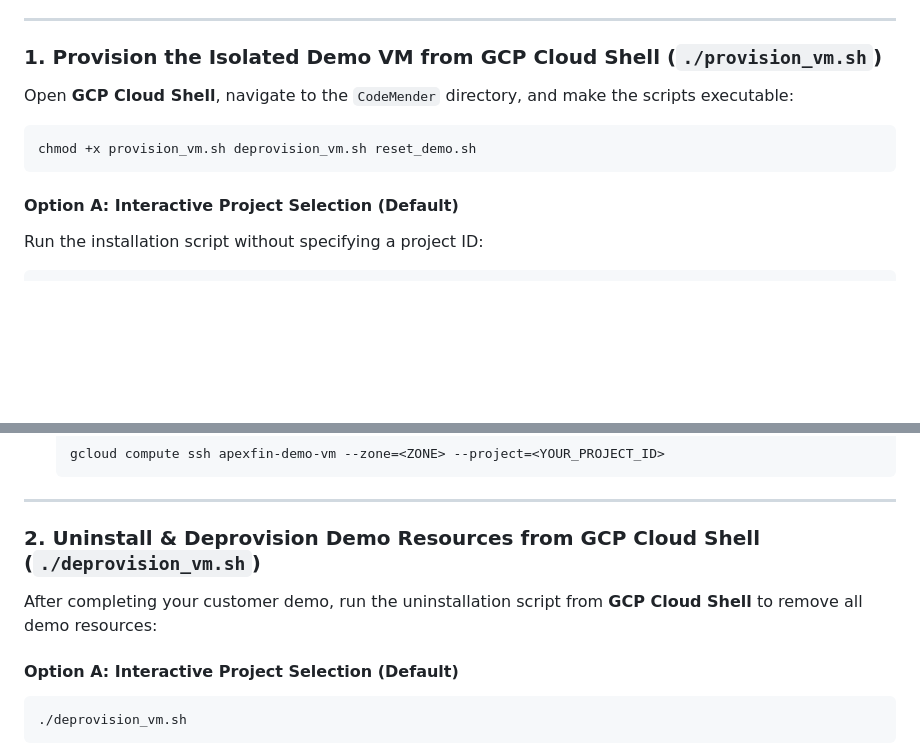
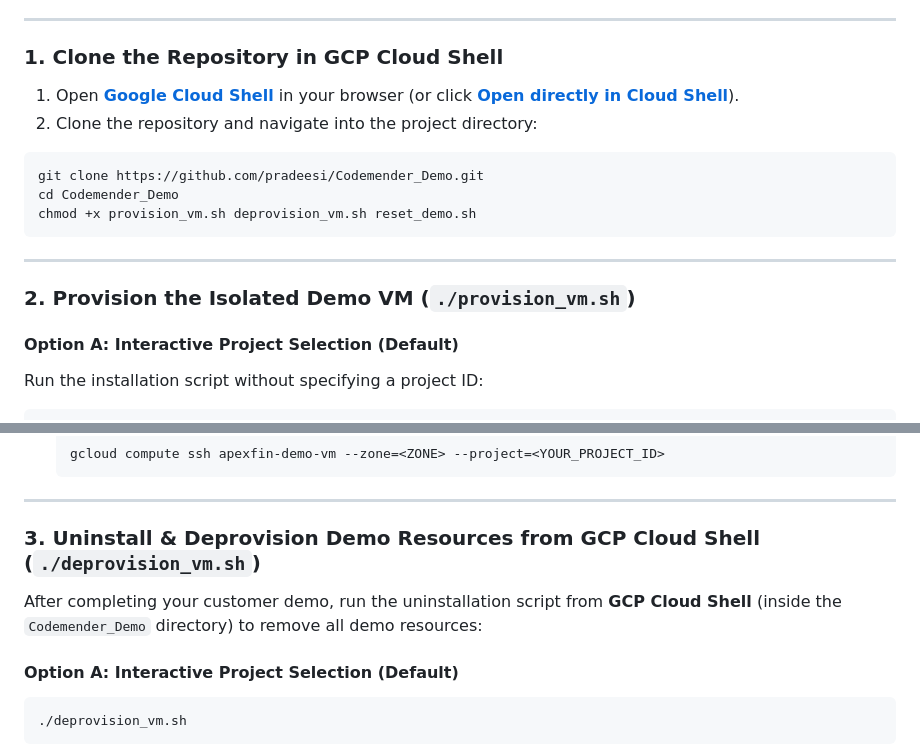
Before and after one commit to pradeesi/Codemender_Demo, a Markdown page: README.md, 2 parts joined by grey strips. Drawn GitHub-style; blank space fills up the shorter version.

Commit message:
Add Cloud Shell git clone instructions to README.md

````diff
--- a/README.md
+++ b/README.md
@@ -43,13 +43,20 @@ To ensure zero risk to your GCP environment:
 
 ---
 
-### 1. Provision the Isolated Demo VM from GCP Cloud Shell (`./provision_vm.sh`)
+### 1. Clone the Repository in GCP Cloud Shell
 
-Open **GCP Cloud Shell**, navigate to the `CodeMender` directory, and make the scripts executable:
+1. Open **[Google Cloud Shell](https://shell.cloud.google.com/)** in your browser (or click **[Open directly in Cloud Shell](https://shell.cloud.google.com/?cloudshell_git_repo=https://github.com/pradeesi/Codemender_Demo)**).
+2. Clone the repository and navigate into the project directory:
 
 ```bash
+git clone https://github.com/pradeesi/Codemender_Demo.git
+cd Codemender_Demo
 chmod +x provision_vm.sh deprovision_vm.sh reset_demo.sh
 ```
+
+---
+
+### 2. Provision the Isolated Demo VM (`./provision_vm.sh`)
 
 #### Option A: Interactive Project Selection (Default)
 Run the installation script without specifying a project ID:
@@ -119,9 +126,9 @@ Once provisioning completes, the script prints the access commands:
 
 ---
 
-### 2. Uninstall & Deprovision Demo Resources from GCP Cloud Shell (`./deprovision_vm.sh`)
+### 3. Uninstall & Deprovision Demo Resources from GCP Cloud Shell (`./deprovision_vm.sh`)
 
-After completing your customer demo, run the uninstallation script from **GCP Cloud Shell** to remove all demo resources:
+After completing your customer demo, run the uninstallation script from **GCP Cloud Shell** (inside the `Codemender_Demo` directory) to remove all demo resources:
 
 #### Option A: Interactive Project Selection (Default)
 ```bash
````
